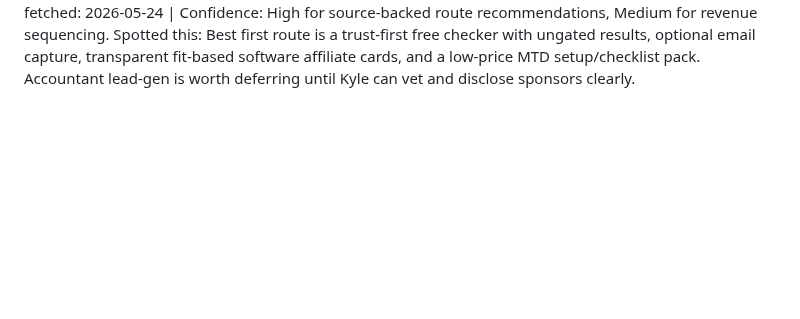
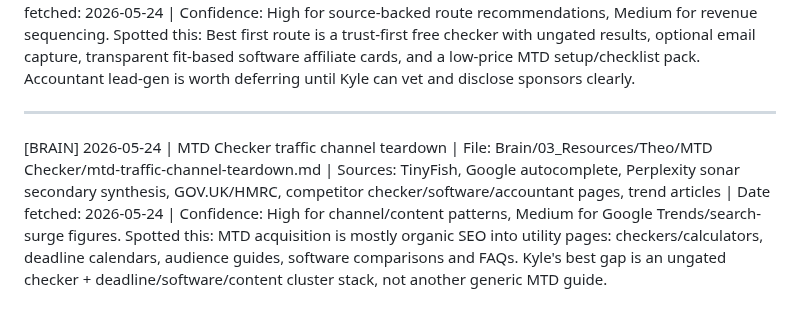
Before and after one commit to KythornAi/Theo, a Markdown page: HERMES_INBOX.md, the part around the change. Drawn GitHub-style; blank space fills up the shorter version.

Commit message:
research: MTD traffic channel teardown 2026-05-24

```diff
--- a/HERMES_INBOX.md
+++ b/HERMES_INBOX.md
@@ -298,3 +298,8 @@ Spotted this: Sage looks like the best first application because it has UK/Irela
 ---
 [RESEARCH] 2026-05-24 | Topic: MTD Checker monetisation and product map | File: Brain `03_Resources/Theo/MTD Checker/mtd-monetisation-product-map.md` | Sources: GOV.UK/HMRC, ICO, ASA/CAP, AccountingCompare, Harkia, Mercian, Gorilla, Glow Accounts, RentalBux, ICAEW, ACCA | Date fetched: 2026-05-24 | Confidence: High for source-backed route recommendations, Medium for revenue sequencing.
 Spotted this: Best first route is a trust-first free checker with ungated results, optional email capture, transparent fit-based software affiliate cards, and a low-price MTD setup/checklist pack. Accountant lead-gen is worth deferring until Kyle can vet and disclose sponsors clearly.
+
+---
+
+[BRAIN] 2026-05-24 | MTD Checker traffic channel teardown | File: Brain/03_Resources/Theo/MTD Checker/mtd-traffic-channel-teardown.md | Sources: TinyFish, Google autocomplete, Perplexity sonar secondary synthesis, GOV.UK/HMRC, competitor checker/software/accountant pages, trend articles | Date fetched: 2026-05-24 | Confidence: High for channel/content patterns, Medium for Google Trends/search-surge figures.
+Spotted this: MTD acquisition is mostly organic SEO into utility pages: checkers/calculators, deadline calendars, audience guides, software comparisons and FAQs. Kyle's best gap is an ungated checker + deadline/software/content cluster stack, not another generic MTD guide.
```
Also changed, not shown: THEO_RUNLOG.md (+2 -0 lines).
